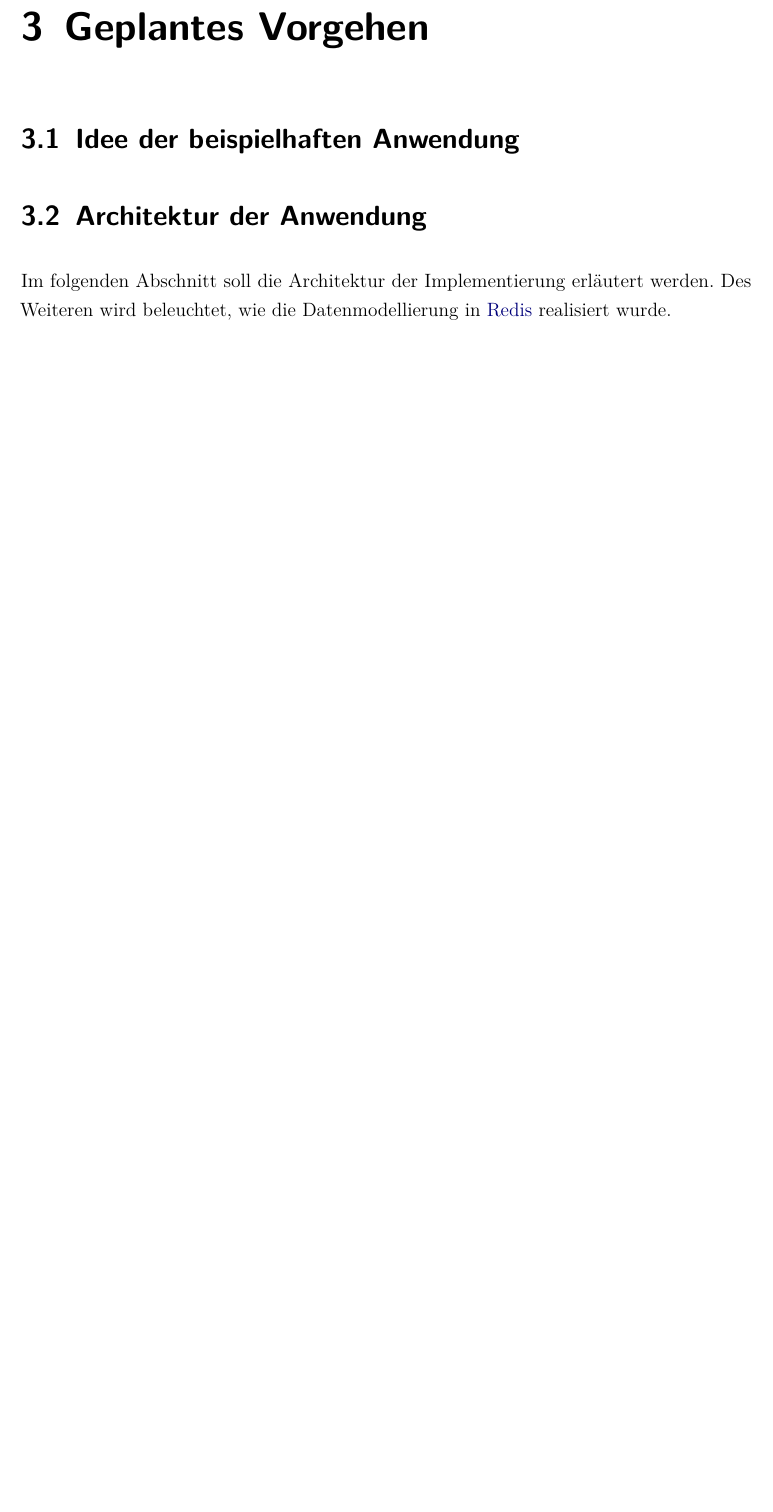
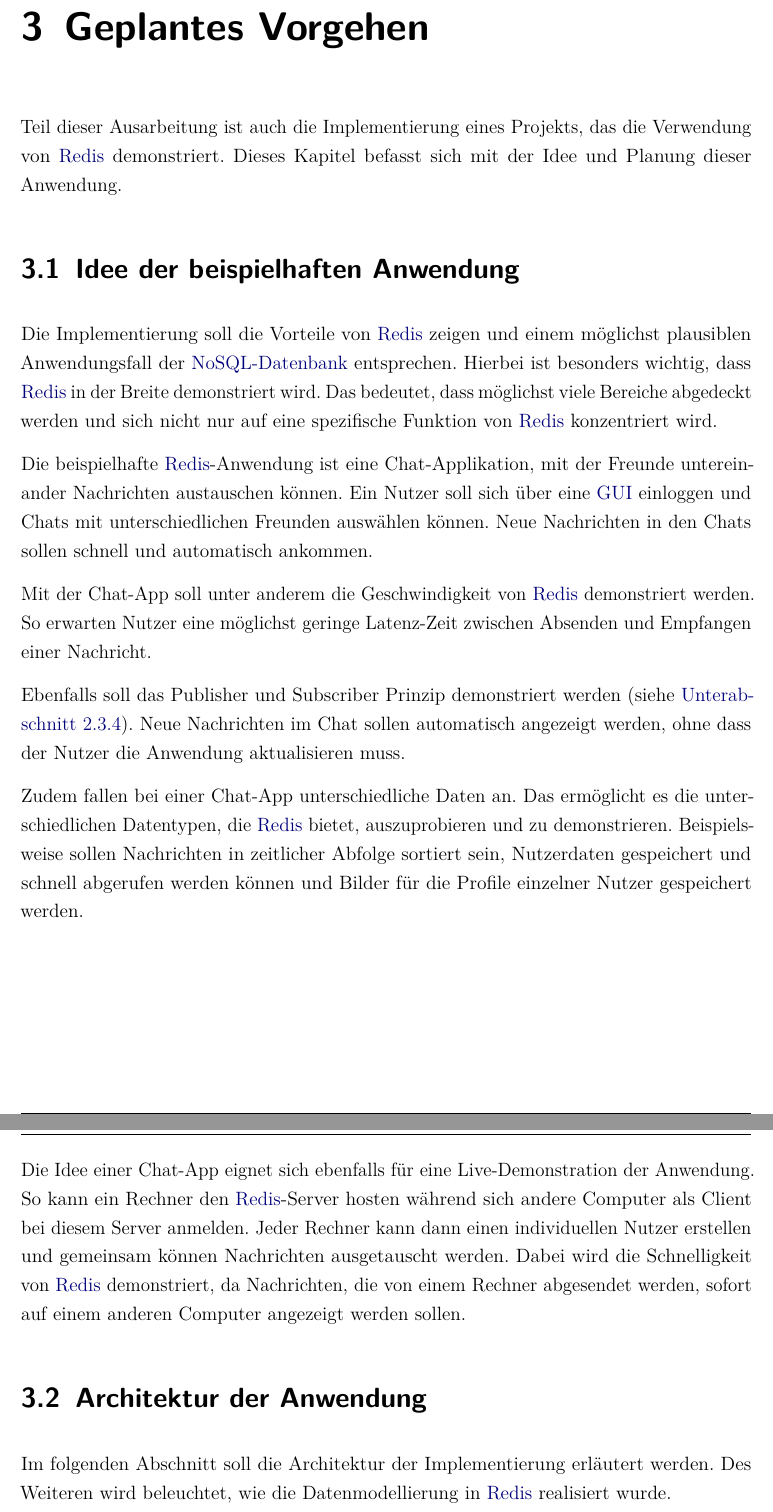
Before and after one commit to Juli-03/DB2_Redis, a LaTeX document (E-Book_Redis/dokumentation.tex, which reads E-Book_Redis/content/21.tex, E-Book_Redis/content/22.tex): part of page 26 of 37 before the commit and two parts of pages 26 and 27 of 38 after it, the two joined at a grey line, cut so that both start at the same text, the shorter picture padded with empty space. Compiled offline with pdfLaTeX.

Commit message:
3.1 ready

```diff
--- a/E-Book_Redis/content/21.tex
+++ b/E-Book_Redis/content/21.tex
@@ -1,3 +1,5 @@
 %!TEX root = ../dokumentation.tex
 
 \chapter{Geplantes Vorgehen}
+
+Teil dieser Ausarbeitung ist auch die Implementierung eines Projekts, das die Verwendung von \ac{Redis} demonstriert. Dieses Kapitel befasst sich mit der Idee und Planung dieser Anwendung.
--- a/E-Book_Redis/content/22.tex
+++ b/E-Book_Redis/content/22.tex
@@ -1,3 +1,17 @@
 %!TEX root = ../dokumentation.tex
 
 \section{Idee der beispielhaften Anwendung}
+
+Die Implementierung soll die Vorteile von \ac{Redis} zeigen und einem möglichst plausiblen Anwendungsfall der \ac{NoSQL-Datenbank} entsprechen. Hierbei ist besonders wichtig, dass \ac{Redis} in der Breite demonstriert wird. Das bedeutet, dass möglichst viele Bereiche abgedeckt werden und sich nicht nur auf eine spezifische Funktion von \ac{Redis} konzentriert wird.
+
+Die beispielhafte \ac{Redis}-Anwendung ist eine Chat-Applikation, mit der Freunde untereinander Nachrichten austauschen können. Ein Nutzer soll sich über eine \ac{GUI} einloggen und Chats mit unterschiedlichen Freunden auswählen können. Neue Nachrichten in den Chats sollen schnell und automatisch ankommen.
+
+Mit der Chat-App soll unter anderem die Geschwindigkeit von \ac{Redis} demonstriert werden. So erwarten Nutzer eine möglichst geringe Latenz-Zeit zwischen Absenden und Empfangen einer Nachricht.
+
+Ebenfalls soll das Publisher und Subscriber Prinzip demonstriert werden (siehe \autoref{subsec:pubsub}). Neue Nachrichten im Chat sollen automatisch angezeigt werden, ohne dass der Nutzer die Anwendung aktualisieren muss.
+
+Zudem fallen bei einer Chat-App unterschiedliche Daten an. Das ermöglicht es die unterschiedlichen Datentypen, die \ac{Redis} bietet, auszuprobieren und zu demonstrieren. Beispielsweise sollen Nachrichten in zeitlicher Abfolge sortiert sein, Nutzerdaten gespeichert und schnell abgerufen werden können und Bilder für die Profile einzelner Nutzer gespeichert werden.
+
+\newpage
+
+Die Idee einer Chat-App eignet sich ebenfalls für eine Live-Demonstration der Anwendung. So kann ein Rechner den \ac{Redis}-Server hosten während sich andere Computer als Client bei diesem Server anmelden. Jeder Rechner kann dann einen individuellen Nutzer erstellen und gemeinsam können Nachrichten ausgetauscht werden. Dabei wird die Schnelligkeit von \ac{Redis} demonstriert, da Nachrichten, die von einem Rechner abgesendet werden, sofort auf einem anderen Computer angezeigt werden sollen.
```
Also changed, not shown: E-Book_Redis/content/14.tex (+1 -0 lines).
